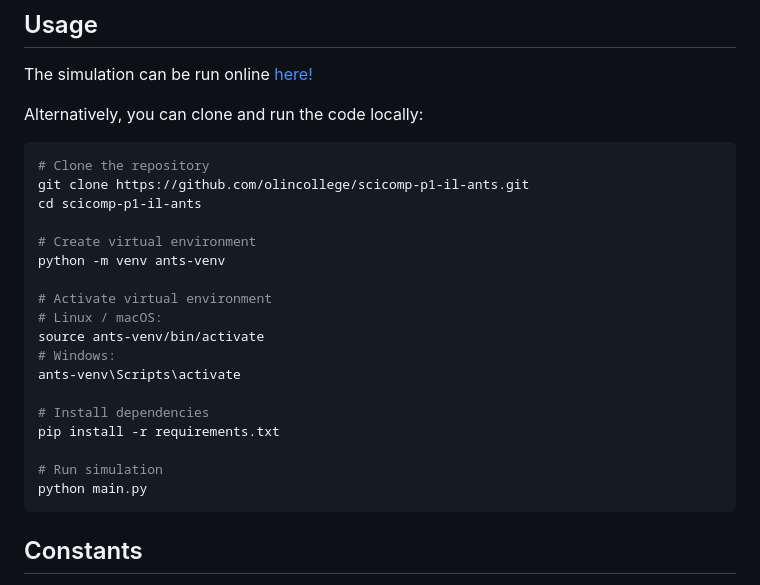
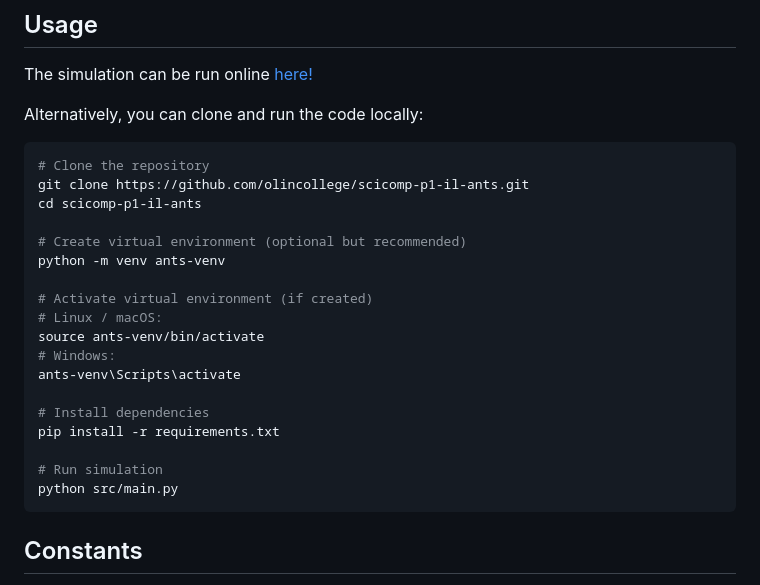
Before and after one commit to olincollege/scicomp-p1-il-ants, a Markdown page: README.md, the part around the change. Drawn GitHub-style.

Commit message:
update usage section

````diff
--- a/README.md
+++ b/README.md
@@ -17,10 +17,10 @@ Alternatively, you can clone and run the code locally:
 git clone https://github.com/olincollege/scicomp-p1-il-ants.git
 cd scicomp-p1-il-ants
 
-# Create virtual environment
+# Create virtual environment (optional but recommended)
 python -m venv ants-venv
 
-# Activate virtual environment
+# Activate virtual environment (if created)
 # Linux / macOS:
 source ants-venv/bin/activate
 # Windows:
@@ -30,7 +30,7 @@ ants-venv\Scripts\activate
 pip install -r requirements.txt
 
 # Run simulation
-python main.py
+python src/main.py
 ```
 
 ## Constants
````
